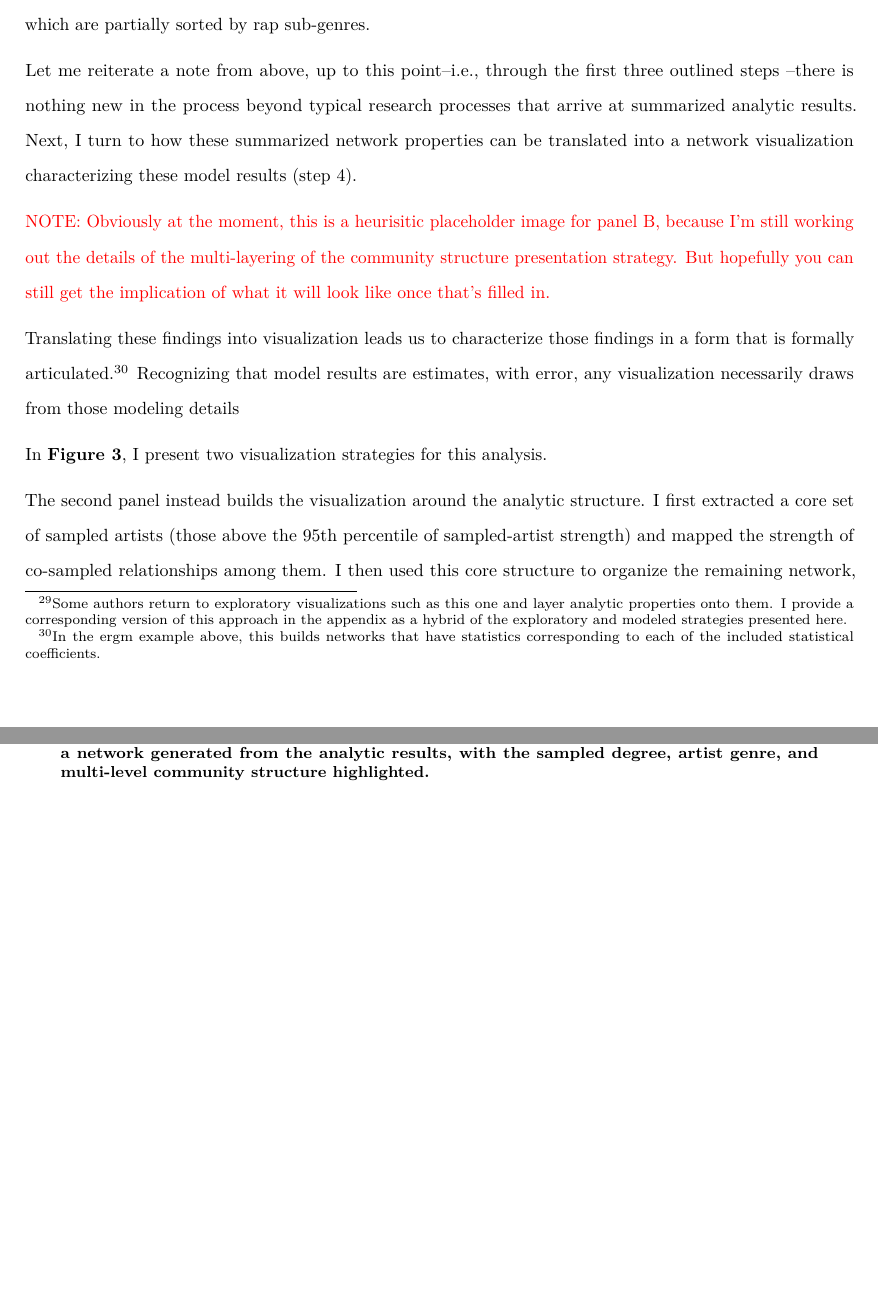
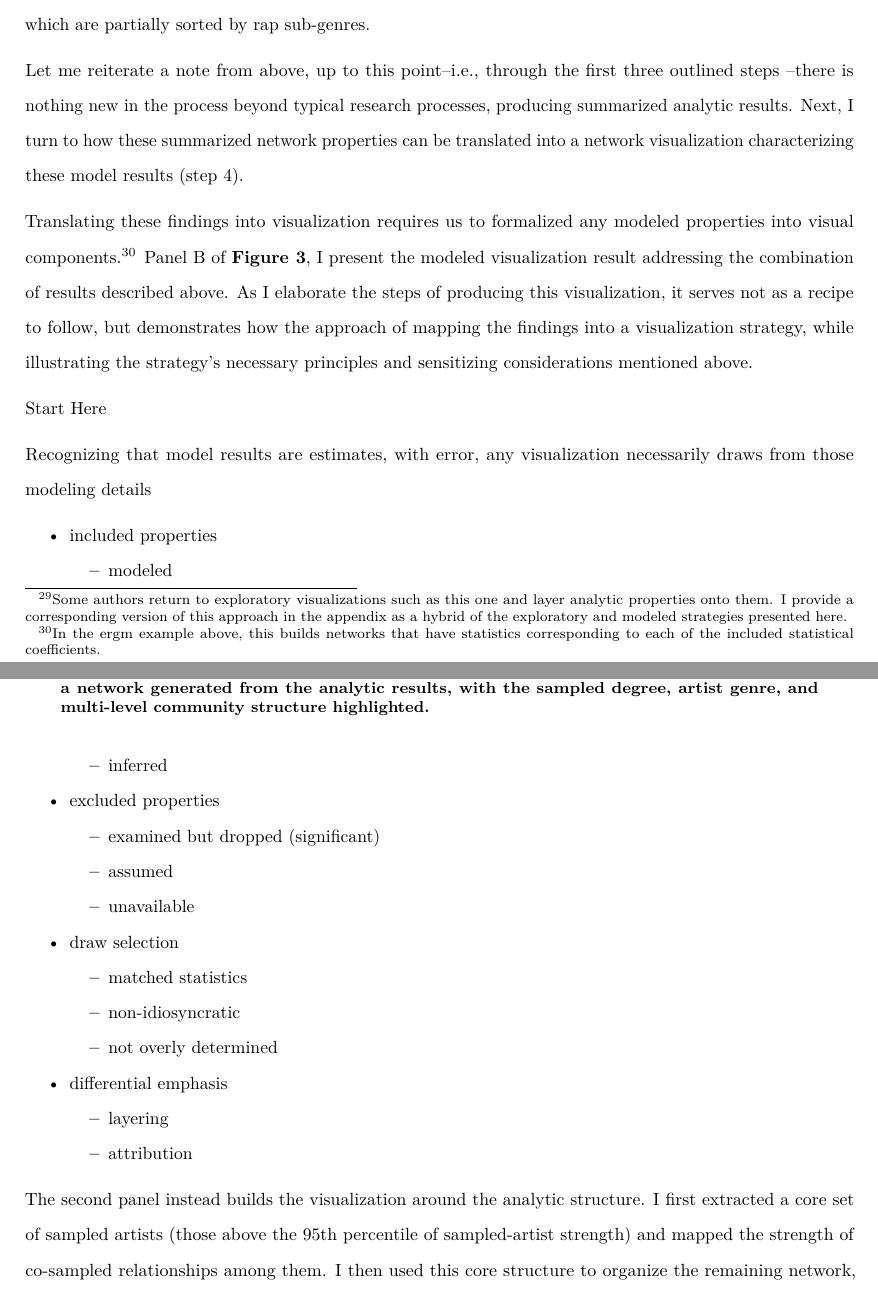
Before and after one commit to jimiadams/modeled_netviz, an R Markdown document (manuscript.Rmd): two parts of pages 17 and 18 of 22, joined at a grey line, cut so that both start at the same text, the shorter picture padded with empty space. Rendered offline with R 4.5, knitr and Pandoc, then LaTeX, with nearby package versions.

Commit message:
starting Lena ex

```diff
--- a/manuscript.Rmd
+++ b/manuscript.Rmd
@@ -365,7 +365,7 @@ Other elements are much less visually apparent without first conducting, then re
 Lena’s conclusions arose from a sequence of descriptive and interpretive social network and non-network analyses (step 2 above), yielding empirically supported theoretical conclusions that can be summarized (step 3).
 Focusing only on the network elements of those results, these describe networks characterized by: (1) highly skewed degree distributions among sampled artists, and (2) a strong core-periphery structure, with a relatively small set of sampled artists forming the core. They also suggest community structuring at two levels: (3) among sampled artists, with communities partially sorted by source genre; and (4) among sampling artists, with communities partially differentiated by the source artists and songs in their sampling repertoires, which are partially sorted by rap sub-genres.
 
-Let me reiterate a note from above, up to this point--i.e., through the first three outlined steps --there is nothing new in the process beyond typical research processes that arrive at summarized analytic results.
+Let me reiterate a note from above, up to this point--i.e., through the first three outlined steps --there is nothing new in the process beyond typical research processes, producing summarized analytic results.
 Next, I turn to how these summarized network properties can be translated into a network visualization characterizing these model results (step 4).
 
 \begin{figure}[htbp]
@@ -387,13 +387,27 @@ Next, I turn to how these summarized network properties can be translated into a
   \label{fig:rap}
 \end{figure}
 
-\textcolor{red}{NOTE: Obviously at the moment, this is a heurisitic placeholder image for panel B, because I'm still working out the details of the multi-layering of the community structure presentation strategy. But hopefully you can still get the implication of what it will look like once that's filled in.}
+Translating these findings into visualization requires us to formalized any modeled properties into visual components.^[In the ergm example above, this builds networks that have statistics corresponding to each of the included statistical coefficients.]
+Panel B of [**Figure 3**](#fig:rap), I present the modeled visualization result addressing the combination of results described above.
+As I elaborate the steps of producing this visualization, it serves not as a recipe to follow, but demonstrates how the approach of mapping the findings into a visualization strategy, while illustrating the strategy's necessary principles and sensitizing considerations mentioned above.
 
-Translating these findings into visualization leads us to characterize those findings in a form that is formally articulated.^[In the ergm example above, this builds networks that have statistics corresponding to each of the included statistical coefficients.]
+################# Start Here
 Recognizing that model results are estimates, with error, any visualization necessarily draws from those modeling details
 
-In [**Figure 3**](#fig:rap), I present two visualization strategies for this analysis.
-
+- included properties
+  - modeled
+  - inferred
+- excluded properties
+  - examined but dropped (significant)
+  - assumed
+  - unavailable
+- draw selection
+  - matched statistics
+  - non-idiosyncratic
+  - not overly determined
+- differential emphasis
+  - layering
+  - attribution
 
 The second panel instead builds the visualization around the analytic structure.
 I first extracted a core set of sampled artists (those above the 95th percentile of sampled-artist strength) and mapped the strength of co-sampled relationships among them.
```
Also changed, not shown: 1 other file.
